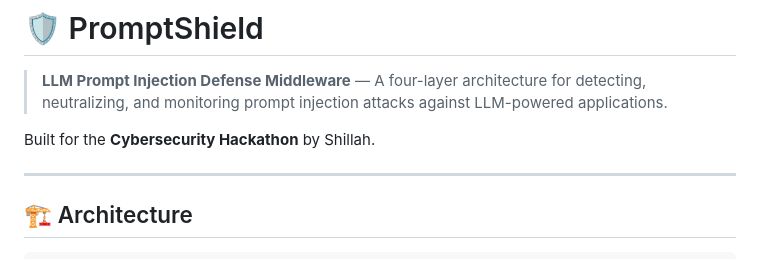
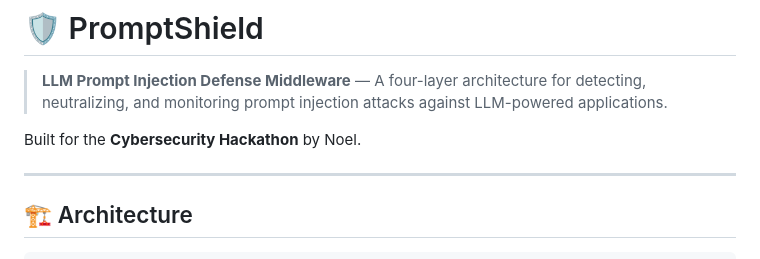
Before and after one commit to JustiNoel/LLM-Prompt-Injection, a Markdown page: prompt-shield/README.md, the part around the change. Drawn GitHub-style.

```diff
--- a/prompt-shield/README.md
+++ b/prompt-shield/README.md
@@ -2,7 +2,7 @@
 
 > **LLM Prompt Injection Defense Middleware** — A four-layer architecture for detecting, neutralizing, and monitoring prompt injection attacks against LLM-powered applications.
 
-Built for the **Cybersecurity Hackathon** by Shillah.
+Built for the **Cybersecurity Hackathon** by Noel.
 
 ---
 
```
